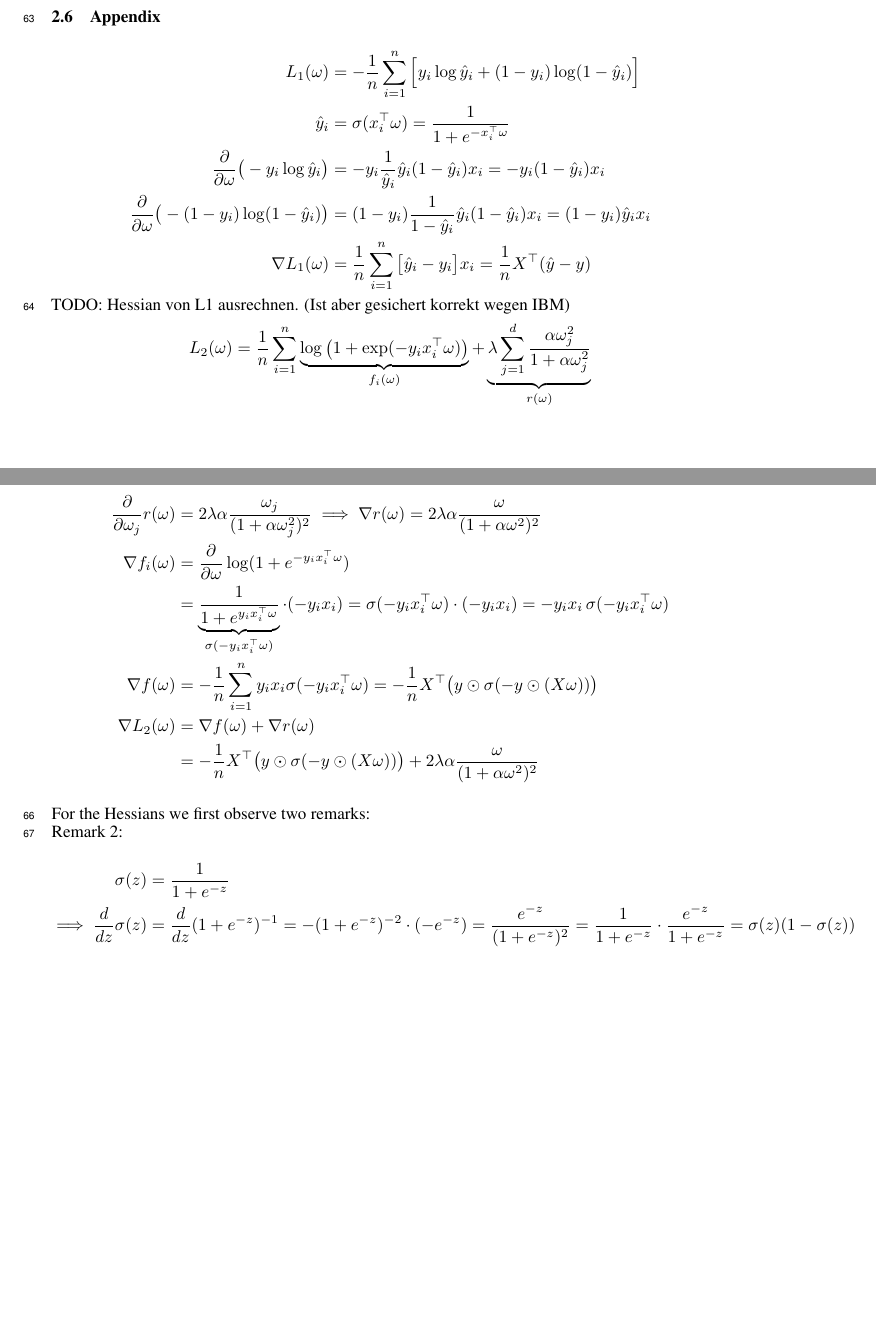
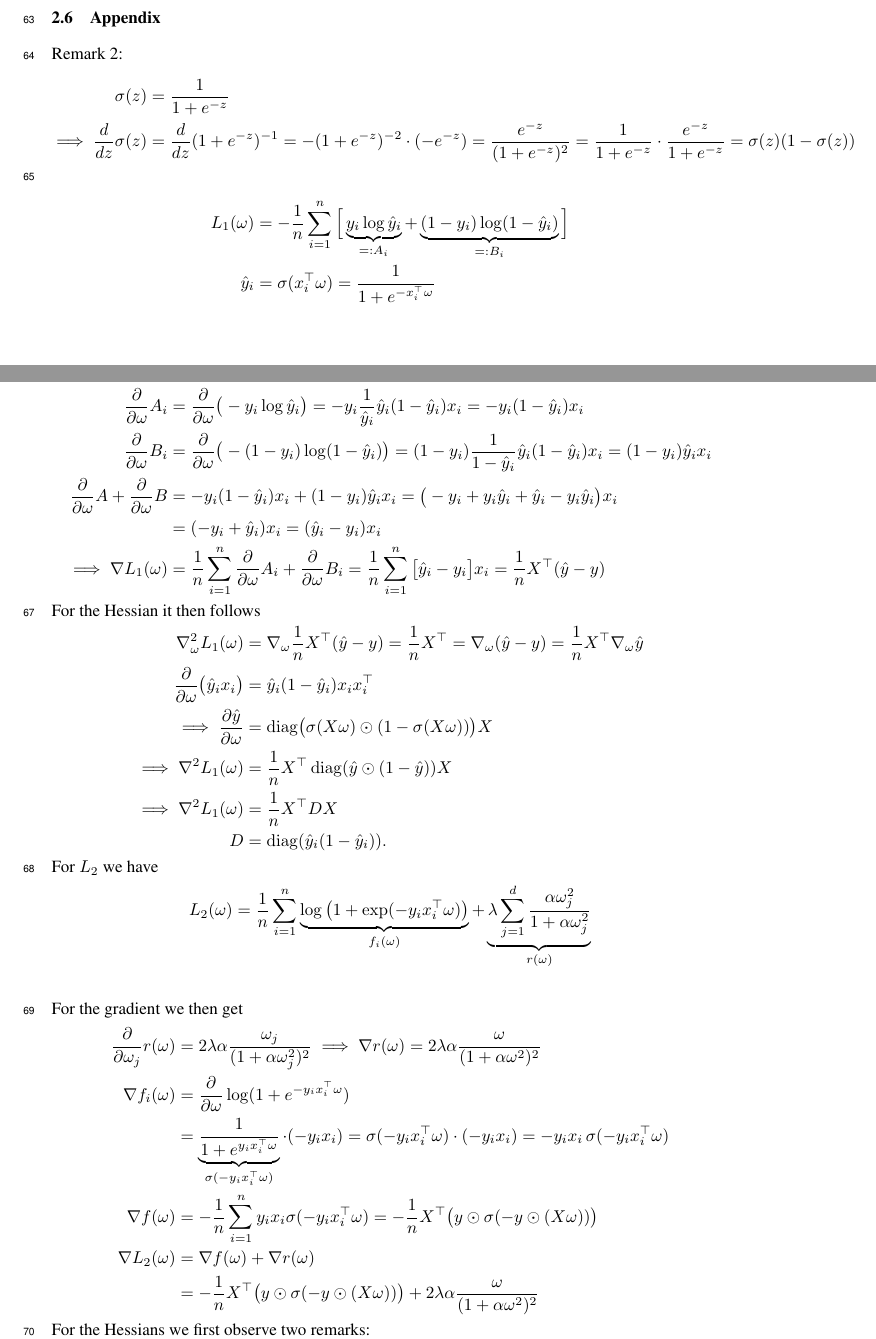
Before and after one commit to fygo97/global-convergence-newton, a LaTeX paper (report/main.tex): two parts of pages 3 and 4 of 7, joined at a grey line, cut so that both start at the same text, the shorter picture padded with empty space. Compiled offline with pdfLaTeX.

Commit message:
finished the full detail derivation of the derivatives

```diff
--- a/report/main.tex
+++ b/report/main.tex
@@ -160,14 +160,49 @@ In their 2023 article Michenko presents a variation of Newton's method that uses
 where $H > 0$ is a constant. The convergence rate of this algorithm is $\mathcal{O}(\frac{1}{k^2})$. This method uses an adaptive variant of the Levenberg-Marquardt regularization.
 
 \subsection{Appendix}
+Remark 2:
 \begin{align*}
-L_1(\omega) &= -\frac{1}{n} \sum_{i=1}^n \Big[y_i \log \hat{y}_i + (1 - y_i) \log (1 - \hat{y}_i)\Big] \\
+  \sigma(z) &= \frac{1}{1 + e^{-z}} \\
+  \implies \frac{d}{dz} \sigma(z) &= \frac{d}{dz} (1 + e^{-z})^{-1}
+  = -(1 + e^{-z})^{-2} \cdot (-e^{-z}) = \frac{e^{-z}}{(1 + e^{-z})^2}
+  = \frac{1}{1 + e^{-z}} \cdot \frac{e^{-z}}{1 + e^{-z}}
+  = \sigma(z) (1 - \sigma(z))
+\end{align*}
+\begin{align*}
+L_1(\omega) &= -\frac{1}{n} \sum_{i=1}^n \Big[\underbrace{y_i \log \hat{y}_i}_{=:A_i} + \underbrace{(1 - y_i) \log (1 - \hat{y}_i)}_{=:B_i}\Big] \\
 \hat{y}_i &= \sigma(x_i^\top \omega) = \frac{1}{1 + e^{-x_i^\top \omega}} \\
-\frac{\partial}{\partial \omega} \big(-y_i \log \hat{y}_i\big) &= -y_i \frac{1}{\hat{y}_i} \hat{y}_i (1 - \hat{y}_i) x_i = -y_i (1 - \hat{y}_i) x_i \\
-\frac{\partial}{\partial \omega} \big(-(1 - y_i) \log (1 - \hat{y}_i)\big) &= (1 - y_i) \frac{1}{1 - \hat{y}_i} \hat{y}_i (1 - \hat{y}_i) x_i = (1 - y_i) \hat{y}_i x_i \\
-\nabla L_1(\omega) &= \frac{1}{n} \sum_{i=1}^n \big[\hat{y}_i - y_i\big] x_i = \frac{1}{n} X^\top (\hat{y} - y)
 \end{align*}
-TODO: Hessian von L1 ausrechnen. (Ist aber gesichert korrekt wegen IBM)
+and applying Remark 2 to $\hat{y}$ we get, that
+\begin{align*}
+\frac{\partial}{\partial \omega} A_i &= \frac{\partial}{\partial \omega}\big(-y_i \log \hat{y}_i\big) = -y_i \frac{1}{\hat{y}_i} \hat{y}_i (1 - \hat{y}_i) x_i = -y_i (1 - \hat{y}_i) x_i \\
+%
+\frac{\partial}{\partial \omega} B_i &=\frac{\partial}{\partial \omega} \big(-(1 - y_i) \log (1 - \hat{y}_i)\big) = (1 - y_i) \frac{1}{1 - \hat{y}_i} \hat{y}_i (1 - \hat{y}_i) x_i = (1 - y_i) \hat{y}_i x_i\\
+%
+\frac{\partial}{\partial \omega} A+\frac{\partial}{\partial \omega} B &= -y_i (1 - \hat{y}_i) x_i + (1 - y_i) \hat{y}_i x_i
+= \big(-y_i + y_i \hat{y}_i + \hat{y}_i - y_i \hat{y}_i \big) x_i\\
+&= (-y_i + \hat{y}_i) x_i = (\hat{y}_i-y_i ) x_i\\
+%
+\implies \nabla L_1(\omega) &= \frac{1}{n} \sum_{i=1}^n \frac{\partial}{\partial \omega} A_i+\frac{\partial}{\partial \omega} B_i
+= \frac{1}{n} \sum_{i=1}^n \big[\hat{y}_i - y_i\big] x_i = \frac{1}{n} X^\top (\hat{y} - y)
+\end{align*}
+For the Hessian it then follows
+\begin{align*}
+\nabla^2 _\omega L_1(\omega) &= \nabla_\omega \frac{1}{n} X^\top (\hat{y} - y)
+= \frac{1}{n} X^\top
+= \nabla _\omega (\hat{y}-y)
+= \frac{1}{n} X^\top  \nabla _\omega \hat{y} \\
+%
+\frac{\partial}{\partial \omega} \big( \hat{y}_i x_i \big)
+&= \hat{y}_i (1 - \hat{y}_i) x_i x_i^\top\\
+%
+\implies \frac{\partial \hat{y}}{\partial \omega} &= \operatorname{diag}\bigl(\sigma(X\omega) \odot (1 - \sigma(X\omega))\bigr) X \\
+%
+\implies \nabla^2 L_1(\omega) &= \frac{1}{n} X^\top \operatorname{diag}(\hat{y} \odot (1 - \hat{y})) X \\
+%
+\implies \nabla^2 L_1(\omega) &= \frac{1}{n} X^\top D X\\
+D &= \operatorname{diag}(\hat{y}_i (1 - \hat{y}_i)).
+\end{align*}
+For $L_2$ we have
 \begin{align*}
 L_2(\omega) &= \frac{1}{n} \sum_{i=1}^n \underbrace{\log \left(1 + \exp(-y_i x_i^\top \omega)\right) }_{f_i(\omega)} + \underbrace{\lambda \sum_{j=1}^d \frac{\alpha \omega_j^2}{1 + \alpha \omega_j^2}}_{r(\omega)} \\
 \end{align*}
@@ -184,14 +219,6 @@ For the gradient we then get
  &= -\frac{1}{n} X^\top \big(y \odot \sigma(-y \odot (X \omega))\big) + 2 \lambda \alpha \frac{\omega}{(1 + \alpha \omega^2)^2}
 \end{align*}
 For the Hessians we first observe two remarks:\\
-Remark 2:
-\begin{align*}
-  \sigma(z) &= \frac{1}{1 + e^{-z}} \\
-  \implies \frac{d}{dz} \sigma(z) &= \frac{d}{dz} (1 + e^{-z})^{-1}
-  = -(1 + e^{-z})^{-2} \cdot (-e^{-z}) = \frac{e^{-z}}{(1 + e^{-z})^2}
-  = \frac{1}{1 + e^{-z}} \cdot \frac{e^{-z}}{1 + e^{-z}}
-  = \sigma(z) (1 - \sigma(z))
-\end{align*}
 Remark 3: By chain rule we have
 \begin{align*}
 z_i(\omega) &:= -y_i x_i^\top \omega \\
```
Also changed, not shown: report/main.pdf, report/main.tex (2 more changed lines).
